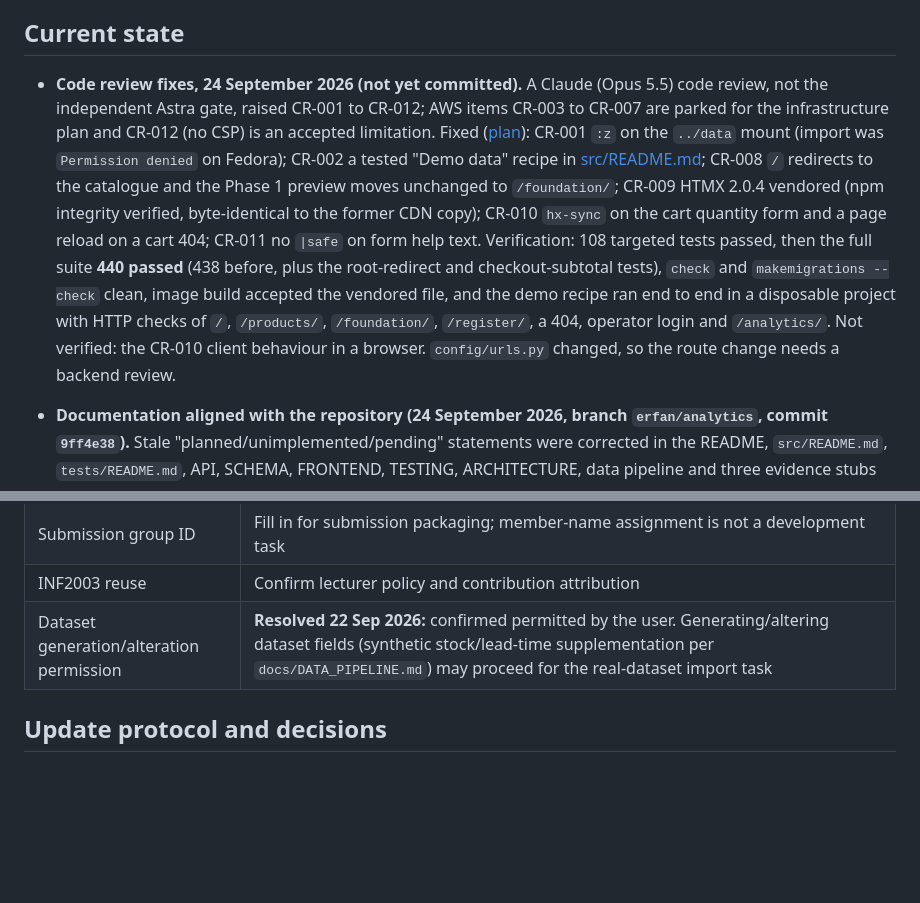
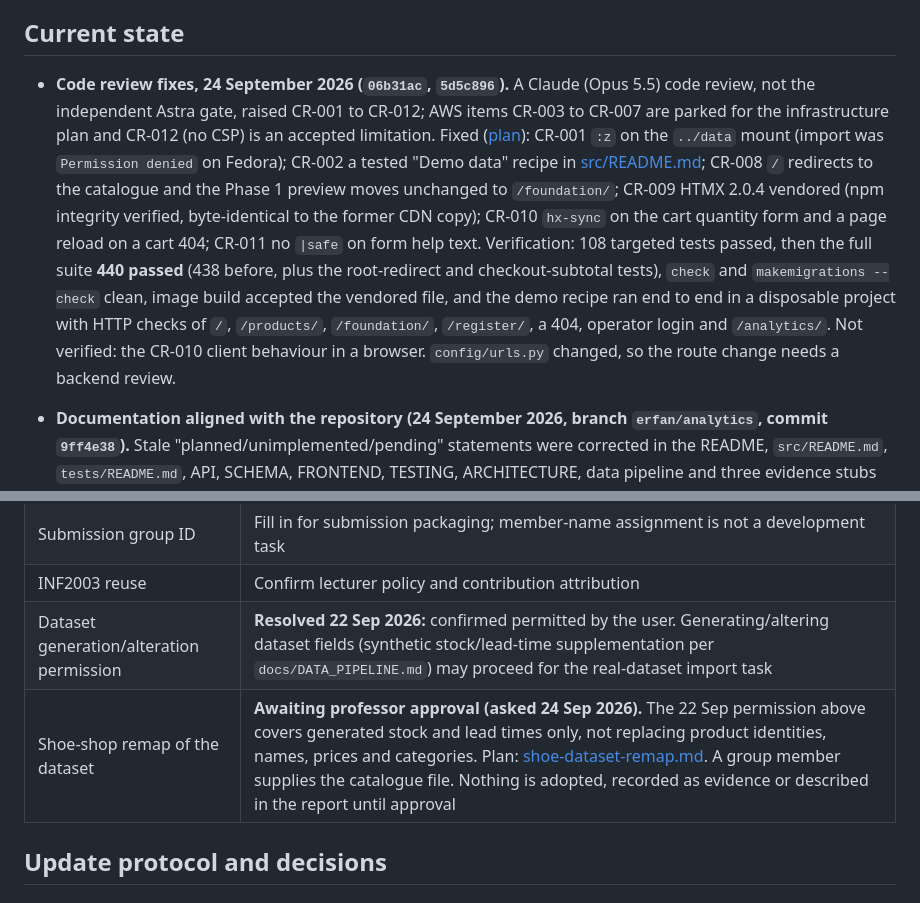
Before and after one commit to ZadeNova/INF2006_Cloud_BigData_Project, a Markdown page: docs/IMPLEMENTATION_PLAN.md, 2 parts joined by grey strips. GitHub-like rendering; blank space fills up the shorter version.

```diff
--- a/docs/IMPLEMENTATION_PLAN.md
+++ b/docs/IMPLEMENTATION_PLAN.md
@@ -4,7 +4,7 @@ Status checked: 23 September 2026. This file owns implementation status; [scope]
 
 ## Current state
 
-- **Code review fixes, 24 September 2026 (not yet committed).** A Claude (Opus 5.5) code review, not the independent Astra gate, raised CR-001 to CR-012; AWS items CR-003 to CR-007 are parked for the infrastructure plan and CR-012 (no CSP) is an accepted limitation. Fixed ([plan](plans/code-review-fixes.md)): CR-001 `:z` on the `../data` mount (import was `Permission denied` on Fedora); CR-002 a tested "Demo data" recipe in [src/README.md](../src/README.md); CR-008 `/` redirects to the catalogue and the Phase 1 preview moves unchanged to `/foundation/`; CR-009 HTMX 2.0.4 vendored (npm integrity verified, byte-identical to the former CDN copy); CR-010 `hx-sync` on the cart quantity form and a page reload on a cart 404; CR-011 no `|safe` on form help text. Verification: 108 targeted tests passed, then the full suite **440 passed** (438 before, plus the root-redirect and checkout-subtotal tests), `check` and `makemigrations --check` clean, image build accepted the vendored file, and the demo recipe ran end to end in a disposable project with HTTP checks of `/`, `/products/`, `/foundation/`, `/register/`, a 404, operator login and `/analytics/`. Not verified: the CR-010 client behaviour in a browser. `config/urls.py` changed, so the route change needs a backend review.
+- **Code review fixes, 24 September 2026 (`06b31ac`, `5d5c896`).** A Claude (Opus 5.5) code review, not the independent Astra gate, raised CR-001 to CR-012; AWS items CR-003 to CR-007 are parked for the infrastructure plan and CR-012 (no CSP) is an accepted limitation. Fixed ([plan](plans/code-review-fixes.md)): CR-001 `:z` on the `../data` mount (import was `Permission denied` on Fedora); CR-002 a tested "Demo data" recipe in [src/README.md](../src/README.md); CR-008 `/` redirects to the catalogue and the Phase 1 preview moves unchanged to `/foundation/`; CR-009 HTMX 2.0.4 vendored (npm integrity verified, byte-identical to the former CDN copy); CR-010 `hx-sync` on the cart quantity form and a page reload on a cart 404; CR-011 no `|safe` on form help text. Verification: 108 targeted tests passed, then the full suite **440 passed** (438 before, plus the root-redirect and checkout-subtotal tests), `check` and `makemigrations --check` clean, image build accepted the vendored file, and the demo recipe ran end to end in a disposable project with HTTP checks of `/`, `/products/`, `/foundation/`, `/register/`, a 404, operator login and `/analytics/`. Not verified: the CR-010 client behaviour in a browser. `config/urls.py` changed, so the route change needs a backend review.
 
 - **Documentation aligned with the repository (24 September 2026, branch `erfan/analytics`, commit `9ff4e38`).** Stale "planned/unimplemented/pending" statements were corrected in the README, `src/README.md`, `tests/README.md`, API, SCHEMA, FRONTEND, TESTING, ARCHITECTURE, data pipeline and three evidence stubs (whose links to `foundation-batch-*.md` were also broken). Plan and file list: [docs-alignment.md](plans/docs-alignment.md). **Where the project stands:** application features and the dataset/analytics track are implemented locally and were independently reviewed, except the storefront redesign and the dashboard re-theme, which have not been. Not started: Terraform/AWS, Locust, metrics, scheduler, S3 import, scaling/recovery/monitoring evidence, the report, and most evidence files. `docs/reviews/`, `PROJECT_SCOPE_INF2006.md` and the manifest/declaration templates were deliberately not edited. **Next, in order:** the two small defects (checkout subtotal counting deactivated products; `--band-ink-soft` undefined in light mode) are fixed, see the storefront and 24 September branch entries below; then a team verification pass (full suite, live walkthrough in both themes) recorded in `evidence/`, then infrastructure. No phase is marked complete by this entry.
 
@@ -113,6 +113,7 @@ Planning DOC-001/002 are resolved at the contract/persistence boundary; future i
 | Submission group ID | Fill in for submission packaging; member-name assignment is not a development task |
 | INF2003 reuse | Confirm lecturer policy and contribution attribution |
 | Dataset generation/alteration permission | **Resolved 22 Sep 2026:** confirmed permitted by the user. Generating/altering dataset fields (synthetic stock/lead-time supplementation per `docs/DATA_PIPELINE.md`) may proceed for the real-dataset import task |
+| Shoe-shop remap of the dataset | **Awaiting professor approval (asked 24 Sep 2026).** The 22 Sep permission above covers generated stock and lead times only, not replacing product identities, names, prices and categories. Plan: [shoe-dataset-remap.md](plans/shoe-dataset-remap.md). A group member supplies the catalogue file. Nothing is adopted, recorded as evidence or described in the report until approval |
 
 ## Update protocol and decisions
 
```
Also changed, not shown: docs/plans/shoe-dataset-remap.md (added, +102 -0 lines).
